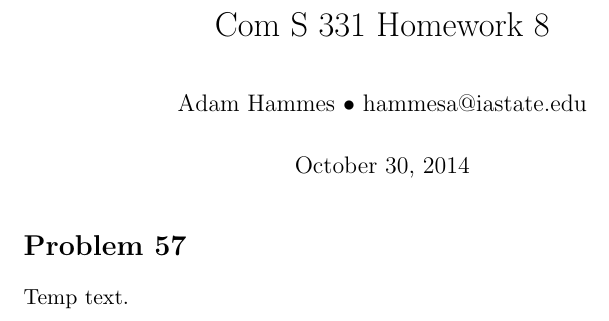
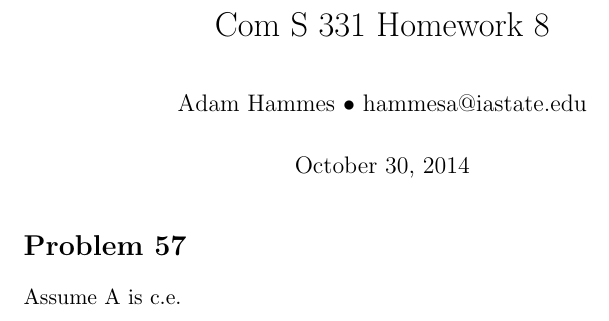
Before and after one commit to adamhammes/LaTeX, a LaTeX document (Com S 331/COMS_331_HW_08/COMS_331_HW_08.tex): part of the page, cut so that both start at the same text. Compiled offline with pdfLaTeX.

Commit message:
Again, checking Sublime Git.

```diff
--- a/Com S 331/COMS_331_HW_08/COMS_331_HW_08.tex
+++ b/Com S 331/COMS_331_HW_08/COMS_331_HW_08.tex
@@ -14,7 +14,7 @@
 
 \section*{Problem 57}
 
-Temp text.
+Assume A is c.e.
 
 
 \end{document}
```
